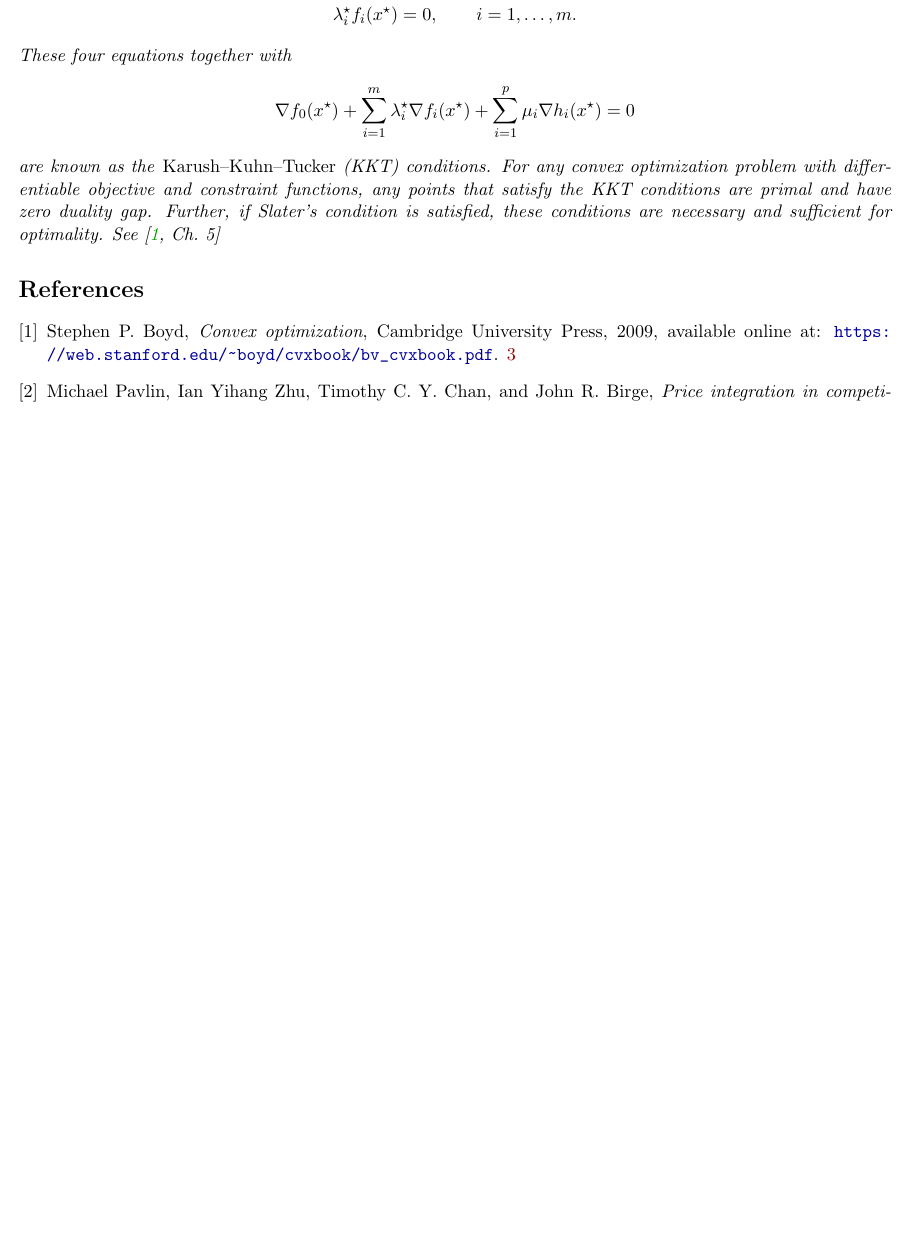
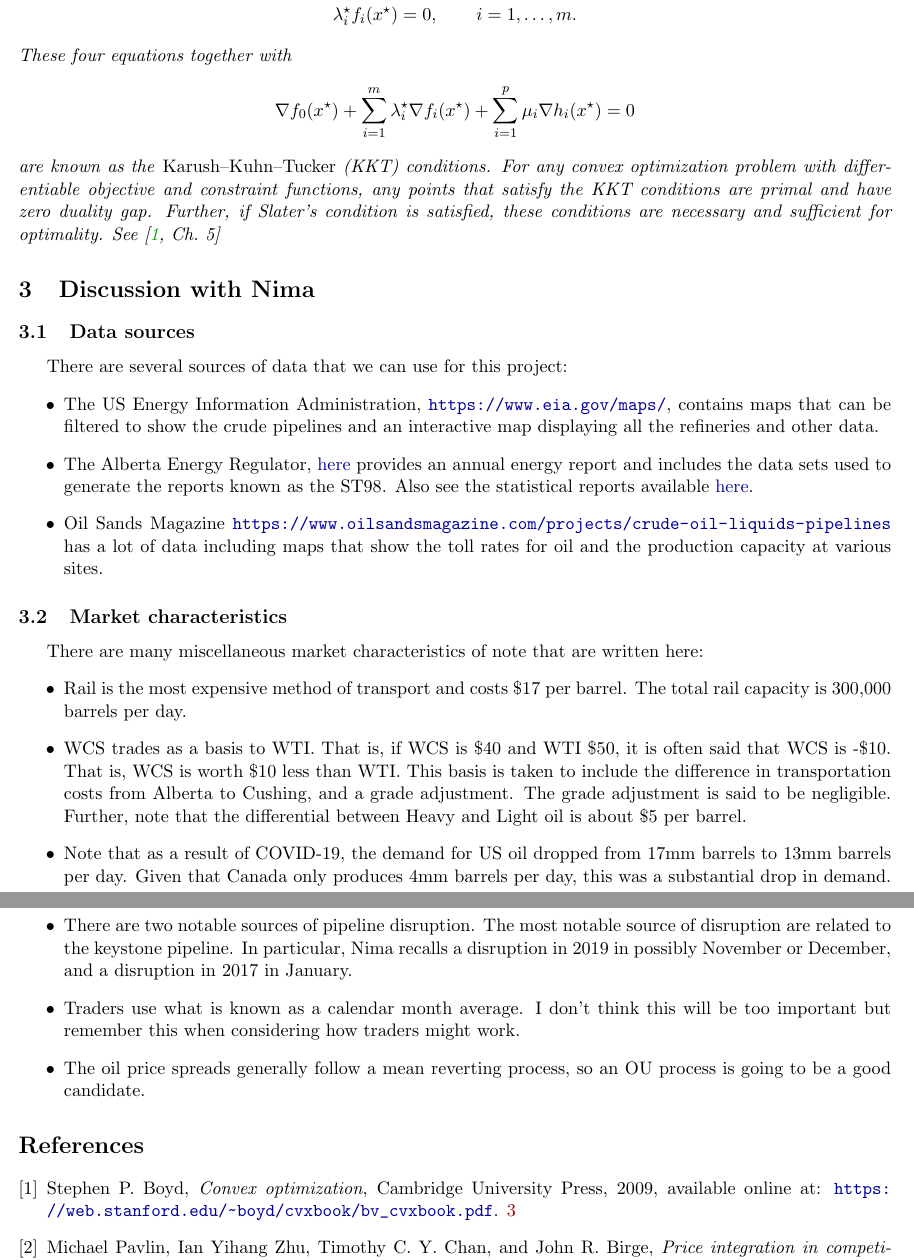
Before and after one commit to Erik-Chan/CenovusProject, a LaTeX document (Paper/Project.tex): part of page 3 of 3 before the commit and two parts of pages 3 and 4 of 4 after it, the two joined at a grey line, cut so that both start at the same text, the shorter picture padded with empty space. Compiled offline with pdfLaTeX.

Commit message:
Updated notes containing meeting information

```diff
--- a/Paper/Project.tex
+++ b/Paper/Project.tex
@@ -99,6 +99,24 @@ are known as the \emph{Karush--Kuhn--Tucker} (KKT) conditions. For any convex op
 %If $(\mathbf{x}^{*}, \mu^{*})$ is a saddle point of $L(\mathbf{x}, \mu)$, $\mathbf{x}$ in a convex set $\textbf{X}$ and $\mu \geq 0$, then $\mathbf{x}^{*}$ is an optimal vector for the above optimization problem. Furthermore, of $f$ and $g_{i}$ are convex in $\mathbf{x}$ and there exists $\mathbf{x_{0}}\in \mathbf{X}$ such that $\mathbf{g}(\mathbf{x}_{0}) < 0$. Then associated with $\mathbf{x}^{*}$ there exists a nonnegative $\mu^{*}$ such that $L(\mathbf{x}^{*}, \mu^{*})$ is a saddle point.
 \end{theorem}
 
+\section{Discussion with Nima}
+\subsection{Data sources}
+There are several sources of data that we can use for this project:
+\begin{itemize}
+	\item The US Energy Information Administration, \url{https://www.eia.gov/maps/}, contains maps that can be filtered to show the crude pipelines and an interactive map displaying all the refineries and other data.
+	\item The Alberta Energy Regulator, \href{https://www.aer.ca/providing-information/data-and-reports/statistical-reports/st98/statistics-and-data.html}{here} provides an annual energy report and includes the data sets used to generate the reports known as the ST98. Also see the statistical reports available \href{https://www.aer.ca/providing-information/data-and-reports/statistical-reports.html}{here}.
+	\item Oil Sands Magazine \url{https://www.oilsandsmagazine.com/projects/crude-oil-liquids-pipelines} has a lot of data including maps that show the toll rates for oil and the production capacity at various sites.
+\end{itemize}
+\subsection{Market characteristics}
+There are many miscellaneous market characteristics of note that are written here:
+\begin{itemize}
+	\item{Rail is the most expensive method of transport and costs \$17 per barrel. The total rail capacity is 300,000 barrels per day.}
+	\item{WCS trades as a basis to WTI. That is, if WCS is \$40 and WTI \$50, it is often said that WCS is -\$10. That is, WCS is worth \$10 less than WTI. This basis is taken to include the difference in transportation costs from Alberta to Cushing, and a grade adjustment. The grade adjustment is said to be negligible. Further, note that the differential between Heavy and Light oil is about \$5 per barrel.}
+	\item{Note that as a result of COVID-19, the demand for US oil dropped from 17mm barrels to 13mm barrels per day. Given that Canada only produces 4mm barrels per day, this was a substantial drop in demand.}
+	\item{There are two notable sources of pipeline disruption. The most notable source of disruption are related to the keystone pipeline. In particular, Nima recalls a disruption in 2019 in possibly November or December, and a disruption in 2017 in January.}
+	\item{Traders use what is known as a calendar month average. I don't think this will be too important but remember this when considering how traders might work.}
+	\item{The oil price spreads generally follow a mean reverting process, so an OU process is going to be a good candidate.}
+\end{itemize}
 \bibliographystyle{amsplain}
 \bibliography{project}
 
```
Also changed, not shown: Paper/Project.pdf, 1 other file.
